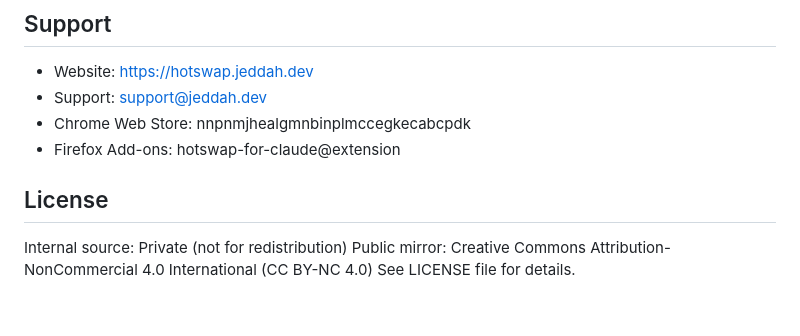
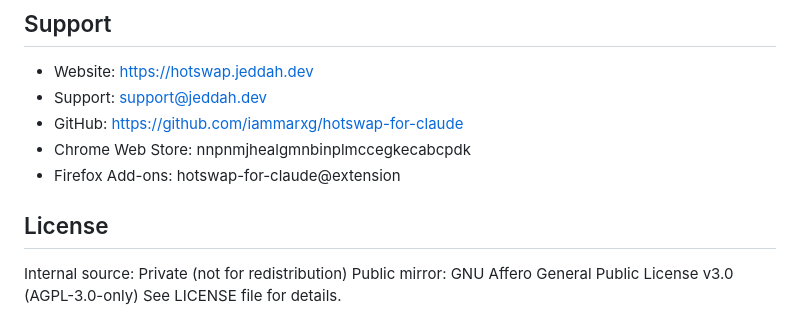
Before and after one commit to iammarxg/hotswap-for-claude, a Markdown page: CLAUDE.md, the part around the change. Rendered like a GitHub page.

Commit message:
docs: update license references to AGPL-3.0 and add GitHub repository link

```diff
--- a/CLAUDE.md
+++ b/CLAUDE.md
@@ -95,10 +95,11 @@ v1.1.2
 ## Support
 - Website: https://hotswap.jeddah.dev
 - Support: support@jeddah.dev
+- GitHub: https://github.com/iammarxg/hotswap-for-claude
 - Chrome Web Store: nnpnmjhealgmnbinplmccegkecabcpdk
 - Firefox Add-ons: hotswap-for-claude@extension
 
 ## License
 Internal source: Private (not for redistribution)
-Public mirror: Creative Commons Attribution-NonCommercial 4.0 International (CC BY-NC 4.0)
+Public mirror: GNU Affero General Public License v3.0 (AGPL-3.0-only)
 See LICENSE file for details.
```
Also changed, not shown: README.md (+2 -2 lines).
